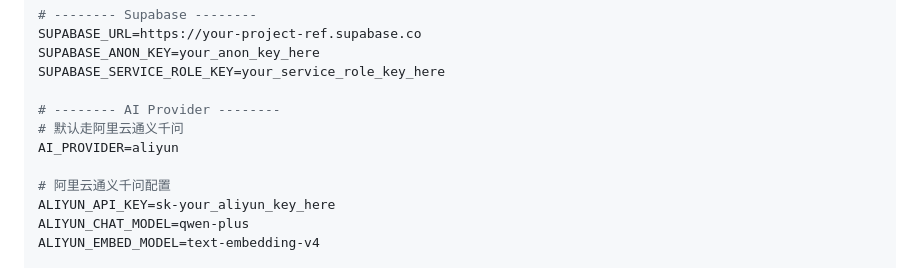
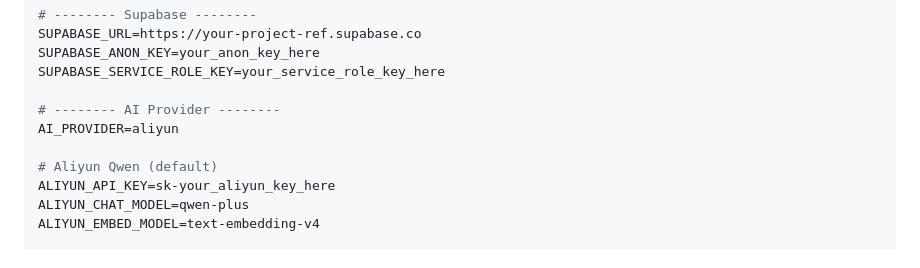
Before and after one commit to ZhaoYi-10-13/Gary-Agent-RAG, a Markdown page: README.md, the part around the change. GitHub-like rendering.

```diff
--- a/README.md
+++ b/README.md
@@ -94,10 +94,9 @@ SUPABASE_ANON_KEY=your_anon_key_here
 SUPABASE_SERVICE_ROLE_KEY=your_service_role_key_here
 
 # -------- AI Provider --------
-# 默认走阿里云通义千问
 AI_PROVIDER=aliyun
 
-# 阿里云通义千问配置
+# Aliyun Qwen (default)
 ALIYUN_API_KEY=sk-your_aliyun_key_here
 ALIYUN_CHAT_MODEL=qwen-plus
 ALIYUN_EMBED_MODEL=text-embedding-v4
```
